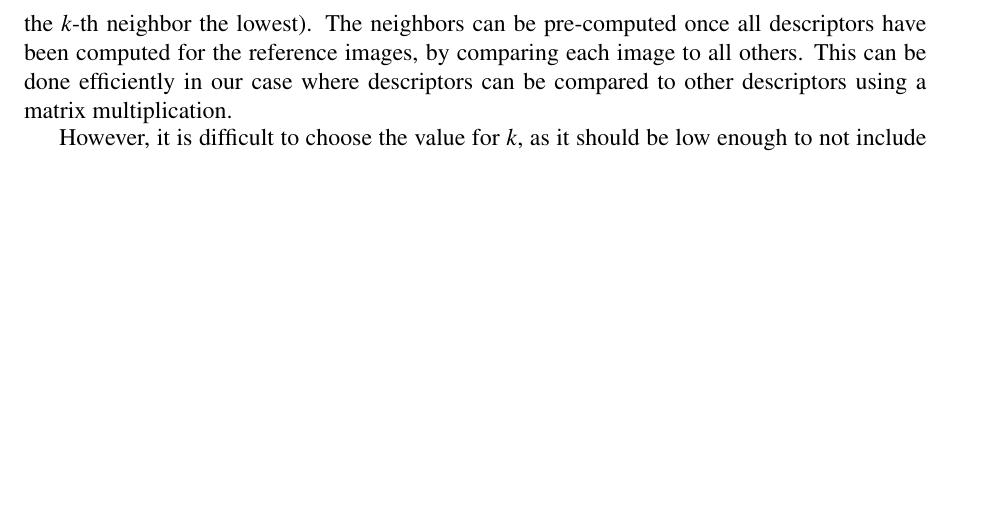
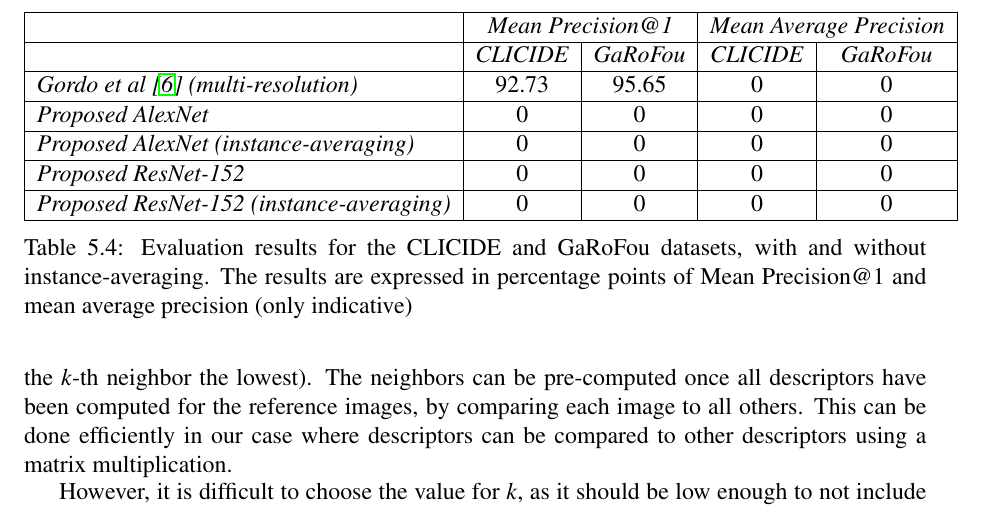
Before and after one commit to MatthiasKohl/nn_retrieval_report, a LaTeX book (full_report.tex, which reads chapters/results.tex): part of page 34 of 41, cut at the place of the change, the shorter picture padded with empty space. Compiled offline with pdfLaTeX.

Commit message:
added instance averaging table

```diff
--- a/chapters/results.tex
+++ b/chapters/results.tex
@@ -96,7 +96,8 @@ as various other approaches.
 \end{tabular}
 \caption{Evaluation results for the CLICIDE and GaRoFou datasets.
 The results are expressed in percentage points of
-Mean Precision@1\label{tab:results}}
+Mean Precision@1 and mean average precision (only indicative)
+\label{tab:results}}
 \end{table}
 
 Table~\ref{tab:results} gives an overview of the results obtained. First,
@@ -215,5 +216,21 @@ instead of having as many reference descriptors as
 reference images, it leaves only as many reference
 descriptors as there are instances in the dataset.
 
-Table~\ref{TODO} shows the results obtained
-using this additional technique. % TODO
+\begin{table}
+\begin{tabular}{|l|c|c|c|c|}
+\hline & \multicolumn{2}{c|}{\emph{Mean Precision@1}} &
+\multicolumn{2}{c|}{\emph{Mean Average Precision}}\\
+\hline & \emph{CLICIDE} & \emph{GaRoFou} & \emph{CLICIDE} & \emph{GaRoFou}\\
+\hline \emph{Gordo et al~\cite{gordo_deep_2016} (multi-resolution)}
+& 92.73 & 95.65 & 0 & 0\\
+\hline \emph{Proposed AlexNet} & 0 & 0 & 0 & 0\\ % TODO !
+\hline \emph{Proposed AlexNet (instance-averaging)} & 0 & 0 & 0 & 0\\ % TODO !
+\hline \emph{Proposed ResNet-152} & 0 & 0 & 0 & 0\\
+\hline \emph{Proposed ResNet-152 (instance-averaging)} & 0 & 0 & 0 & 0\\
+\hline
+\end{tabular}
+\caption{Evaluation results for the CLICIDE and GaRoFou datasets,
+with and without instance-averaging.
+The results are expressed in percentage points of
+Mean Precision@1 and mean average precision (only indicative)
+\label{tab:instanceavg}}
```
Also changed, not shown: chapters/results.tex (4 more changed lines).
